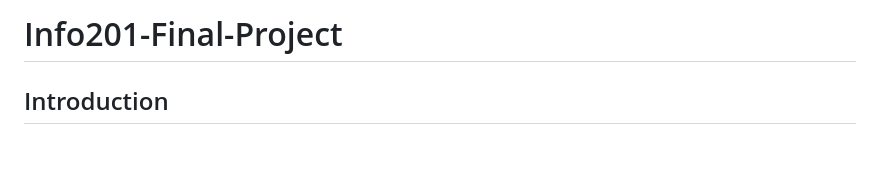
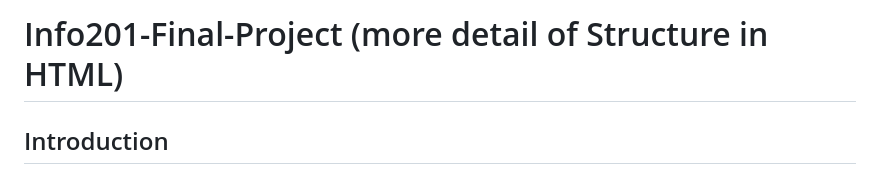
Before and after one commit to Yifanbai1115/Info201-Final-Project, a Markdown page: README.md, the part around the change. GitHub-like rendering; blank space fills up the shorter version.

```diff
--- a/README.md
+++ b/README.md
@@ -1,4 +1,4 @@
-# Info201-Final-Project
+# Info201-Final-Project (more detail of Structure in HTML)
 
 ## Introduction
 The NBA, celebrated globally for its unparalleled level of competition and intense rivalries, not only captivates millions of sports enthusiasts but also commands attention for its substantial player salaries. This league, renowned for showcasing some of the most talented athletes in the world, raises a fascinating question that resonates with many of us, especially those among students and teachers who are ardent followers of the NBA. The intrigue lies in understanding why these NBA players exhibit such extraordinary performances and whether their compensation truly reflects their on-court contributions.
```
